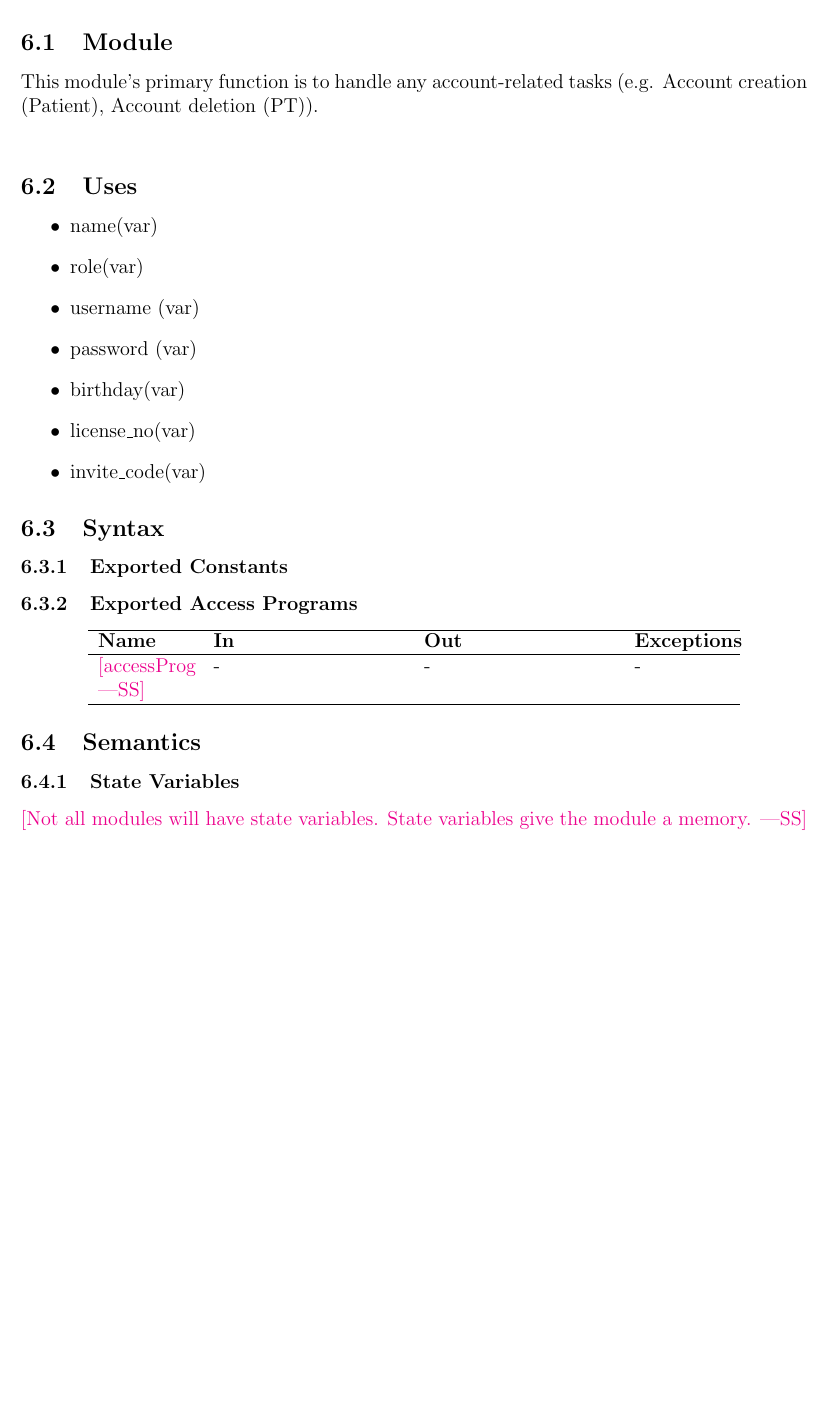
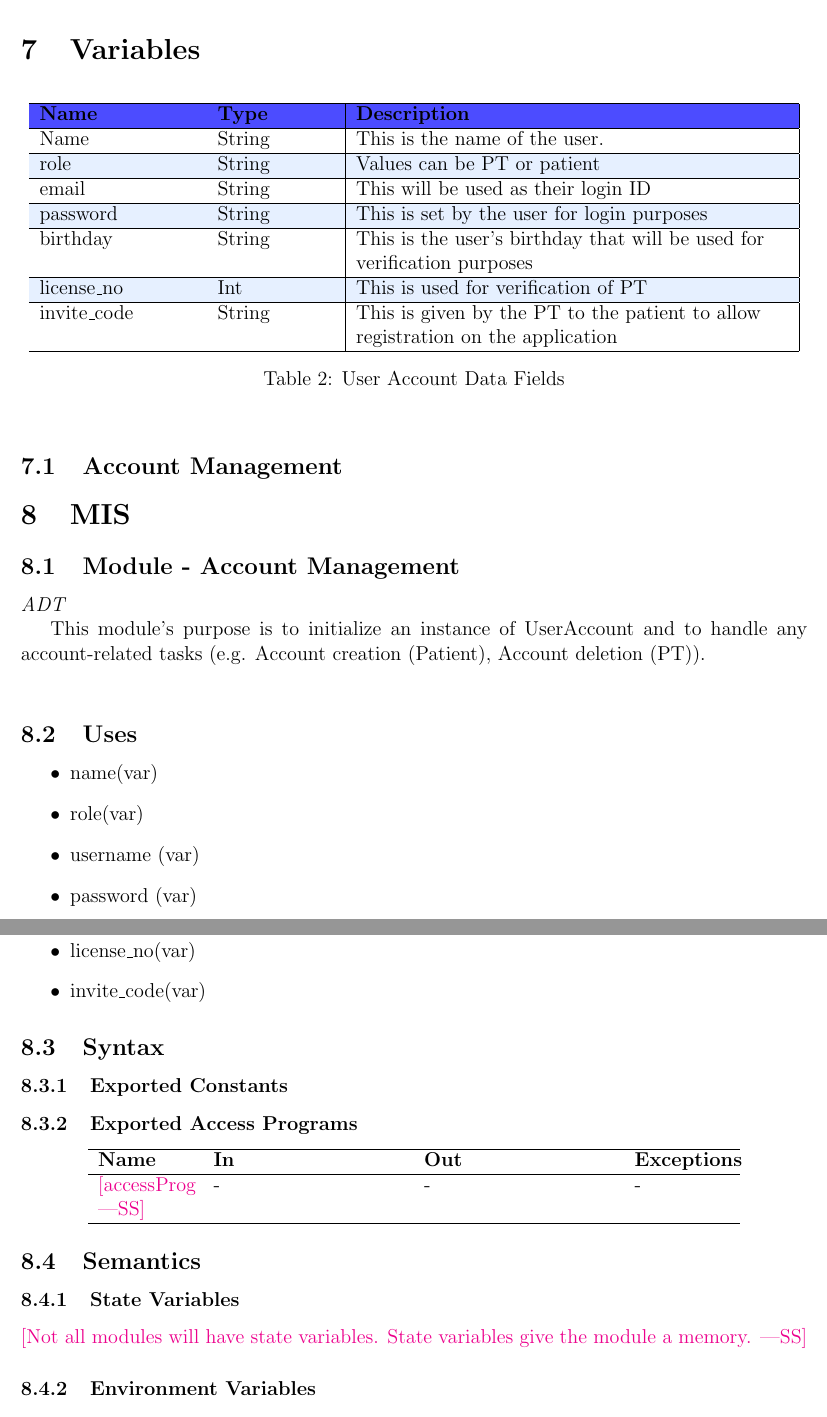
Before and after one commit to M9Huynh/technically-functional, a LaTeX document (docs/Design/SoftDetailedDes/MIS.tex): part of page 7 of 11 before the commit and two parts of pages 7 and 8 of 12 after it, the two joined at a grey line, cut at the place of the change, the shorter picture padded with empty space. Compiled offline with pdfLaTeX.

Commit message:
added new section for variables being uses

```diff
--- a/docs/Design/SoftDetailedDes/MIS.tex
+++ b/docs/Design/SoftDetailedDes/MIS.tex
@@ -19,6 +19,11 @@
 \usepackage[section]{placeins}
 \usepackage{caption}
 \usepackage{fullpage}
+\usepackage[table]{xcolor}
+\usepackage{array}
+\usepackage{colortbl}
+
+
 
 \hypersetup{
 bookmarks=true,     % show bookmarks bar?
@@ -28,6 +33,12 @@ citecolor=blue,      % color of links to bibliography
 filecolor=magenta,  % color of file links
 urlcolor=cyan          % color of external links
 }
+
+\definecolor{tableblue}{RGB}{230, 240, 255}
+\definecolor{headerblue}{RGB}{100, 150, 220}
+\newcolumntype{L}{>{\raggedright\arraybackslash}p{0.2\textwidth}}
+\newcolumntype{M}{>{\raggedright\arraybackslash}p{0.15\textwidth}}
+\newcolumntype{R}{>{\raggedright\arraybackslash}p{0.55\textwidth}}
 
 \usepackage{array}
 
@@ -163,8 +174,44 @@ The following table is taken directly from the Module Guide document for this pr
 
 \wss{It is also possible to use \LaTeX for hypperlinks to external documents.}
 
-\subsection{Module}
-This module's primary function is to handle any account-related tasks (e.g. Account creation (Patient), Account deletion (PT)). \\
+\section{Variables}
+\begin{table}[h]
+\centering
+\rowcolors{2}{tableblue}{white}
+\begin{tabular}{|L|M|R|}
+\hline
+\rowcolor{blue!70}
+\textbf{Name} & \textbf{Type} & \textbf{Description} \\
+\hline
+Name & String & This is the name of the user. \\
+\hline
+role & String & Values can be PT or patient \\
+\hline
+email & String & This will be used as their login ID \\
+\hline
+password & String & This is set by the user for login purposes \\
+\hline
+birthday & String & This is the user's birthday that will be used for verification purposes \\
+\hline
+license\_no & Int & This is used for verification of PT \\
+\hline
+invite\_code & String & This is given by the PT to the patient to allow registration on the application \\
+\hline
+\end{tabular}
+\caption{User Account Data Fields}
+\label{tab:user_data}
+\end{table}
+
+
+
+\subsection{Account Management}
+
+\section{MIS}
+\subsection{Module - Account Management}
+
+\textit{ADT}
+
+This module's purpose is to initialize an instance of UserAccount and to handle any account-related tasks (e.g. Account creation (Patient), Account deletion (PT)). \\
 
 \subsection{Uses}
 \begin{itemize}
```
Also changed, not shown: docs/Design/SoftDetailedDes/MIS.pdf.
